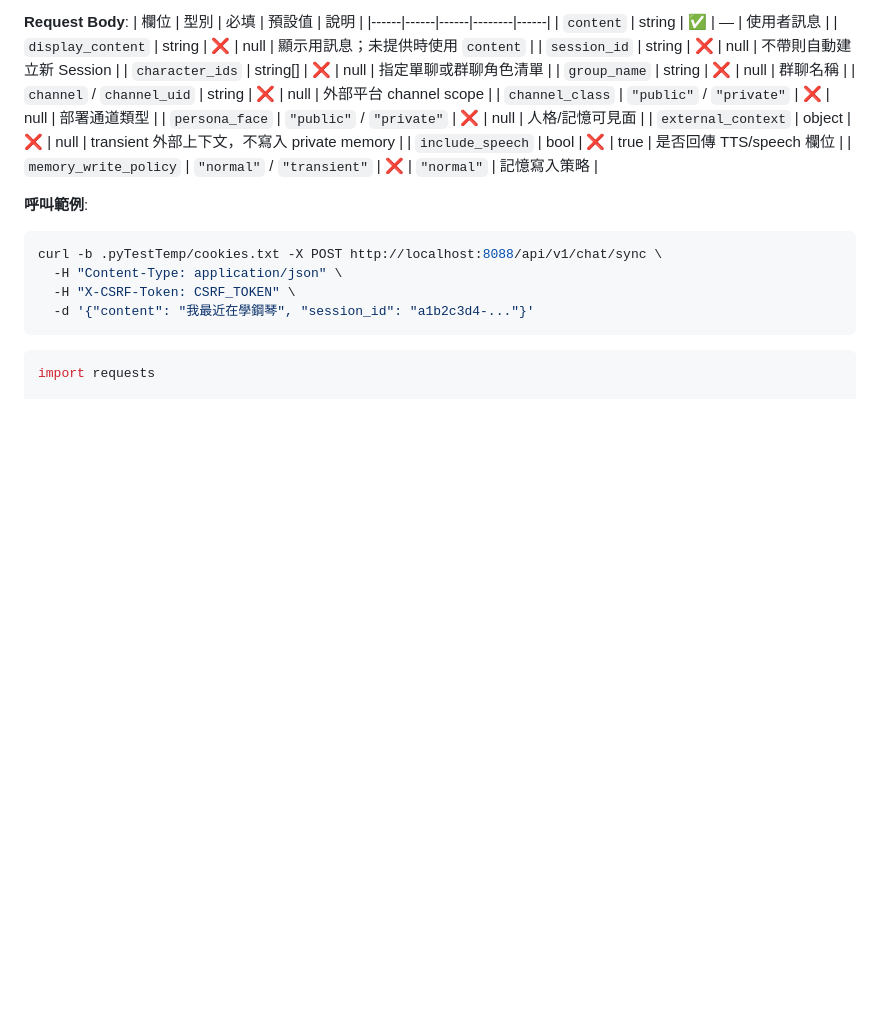
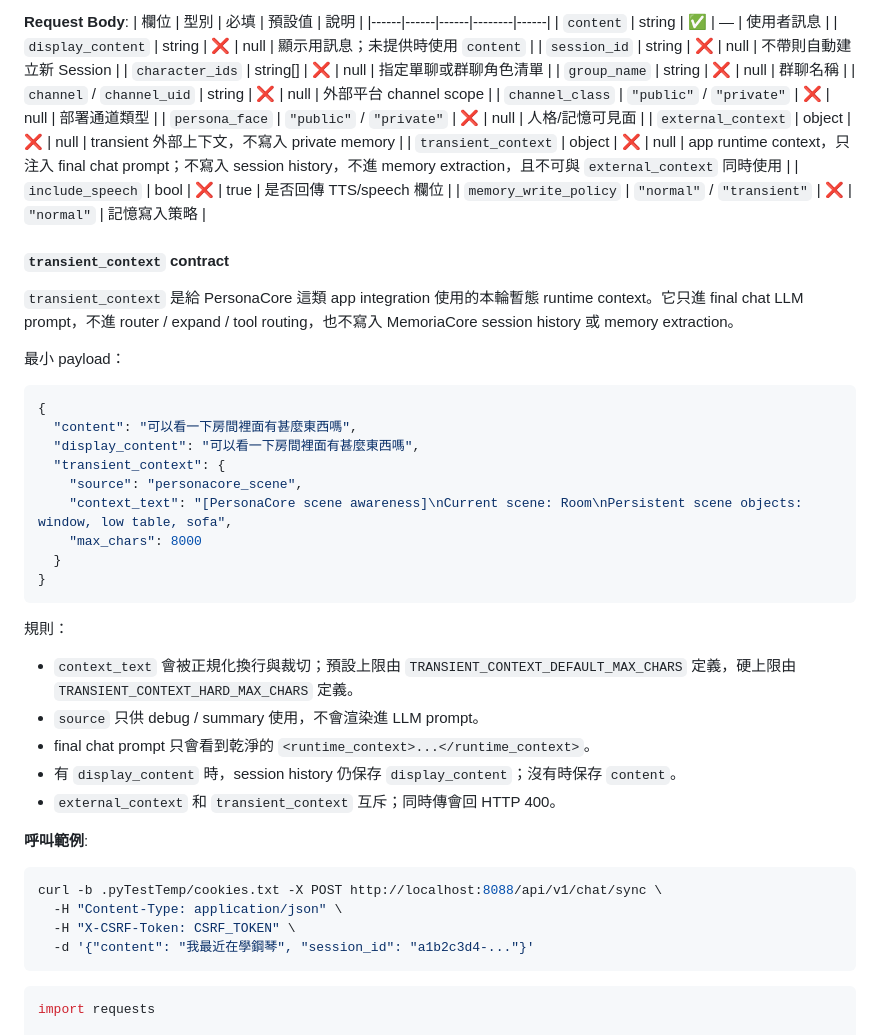
Before and after one commit to mikekknd/MemoriaCore, a Markdown page: docs/API_使用說明書.md, the part around the change. GitHub-like rendering; blank space fills up the shorter version.

Commit message:
docs(chat): document transient runtime context contract

````diff
--- a/docs/API_使用說明書.md
+++ b/docs/API_使用說明書.md
@@ -147,8 +147,35 @@ Streamlit 等不支援 WebSocket 的客戶端使用此端點。一次呼叫完
 | `channel_class` | `"public"` / `"private"` | ❌ | null | 部署通道類型 |
 | `persona_face` | `"public"` / `"private"` | ❌ | null | 人格/記憶可見面 |
 | `external_context` | object | ❌ | null | transient 外部上下文，不寫入 private memory |
+| `transient_context` | object | ❌ | null | app runtime context，只注入 final chat prompt；不寫入 session history，不進 memory extraction，且不可與 `external_context` 同時使用 |
 | `include_speech` | bool | ❌ | true | 是否回傳 TTS/speech 欄位 |
 | `memory_write_policy` | `"normal"` / `"transient"` | ❌ | `"normal"` | 記憶寫入策略 |
+
+#### `transient_context` contract
+
+`transient_context` 是給 PersonaCore 這類 app integration 使用的本輪暫態 runtime context。它只進 final chat LLM prompt，不進 router / expand / tool routing，也不寫入 MemoriaCore session history 或 memory extraction。
+
+最小 payload：
+
+```json
+{
+  "content": "可以看一下房間裡面有甚麼東西嗎",
+  "display_content": "可以看一下房間裡面有甚麼東西嗎",
+  "transient_context": {
+    "source": "personacore_scene",
+    "context_text": "[PersonaCore scene awareness]\nCurrent scene: Room\nPersistent scene objects: window, low table, sofa",
+    "max_chars": 8000
+  }
+}
+```
+
+規則：
+
+- `context_text` 會被正規化換行與裁切；預設上限由 `TRANSIENT_CONTEXT_DEFAULT_MAX_CHARS` 定義，硬上限由 `TRANSIENT_CONTEXT_HARD_MAX_CHARS` 定義。
+- `source` 只供 debug / summary 使用，不會渲染進 LLM prompt。
+- final chat prompt 只會看到乾淨的 `<runtime_context>...</runtime_context>`。
+- 有 `display_content` 時，session history 仍保存 `display_content`；沒有時保存 `content`。
+- `external_context` 和 `transient_context` 互斥；同時傳會回 HTTP 400。
 
 **呼叫範例**:
 ```bash
````
Also changed, not shown: docs/codebase-structure.md (+15 -0 lines).
